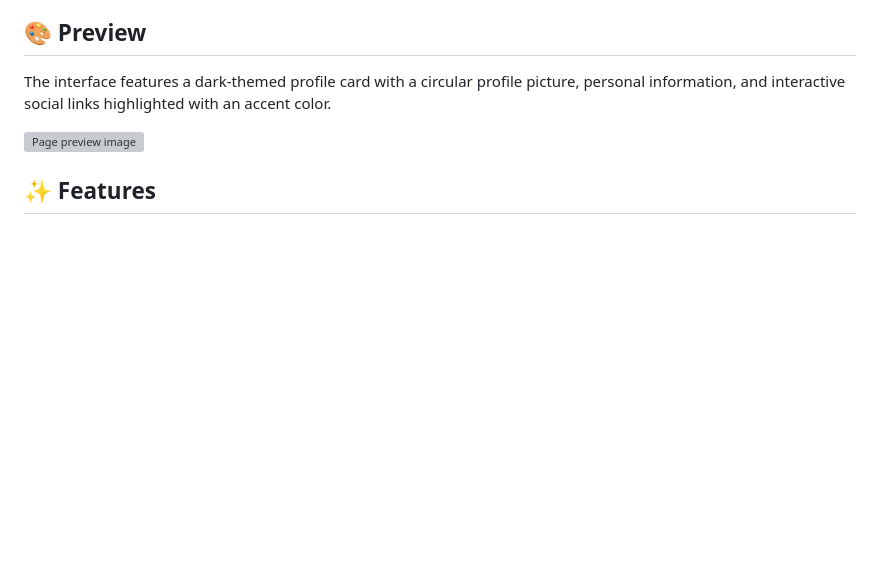
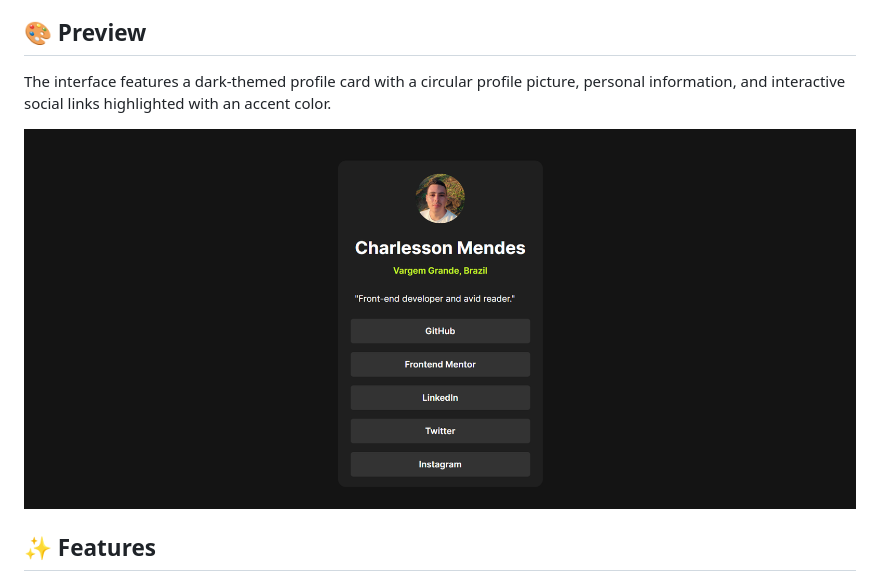
Before and after one commit to Charlesson-MP/social-links-profile-main, a Markdown page: README.md, the part around the change. Rendered like a GitHub page; blank space fills up the shorter version; grey boxes are pictures that could not be loaded.

Commit message:
docs: update image reference in README.md

```diff
--- a/README.md
+++ b/README.md
@@ -10,7 +10,7 @@ The project presents a simple and responsive interface containing personal infor
 
 The interface features a dark-themed profile card with a circular profile picture, personal information, and interactive social links highlighted with an accent color.
 
-![Page preview image](./src/image/preview-imamge.png)
+![Social Links Profile preview](./src/images/preview-image.png)
 
 ## ✨ Features
 
```
